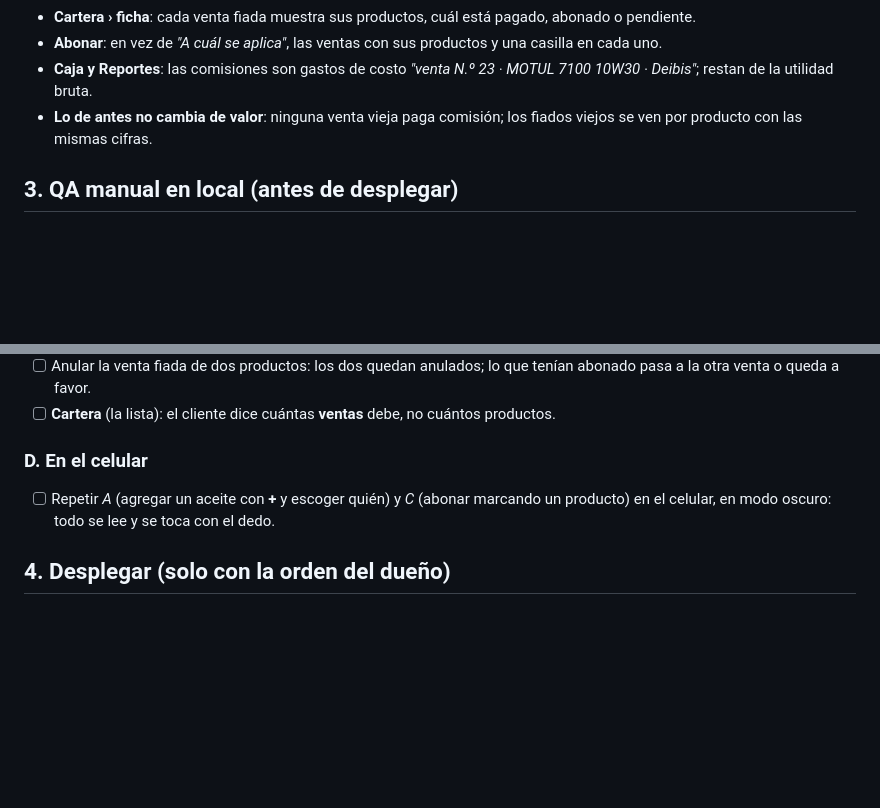
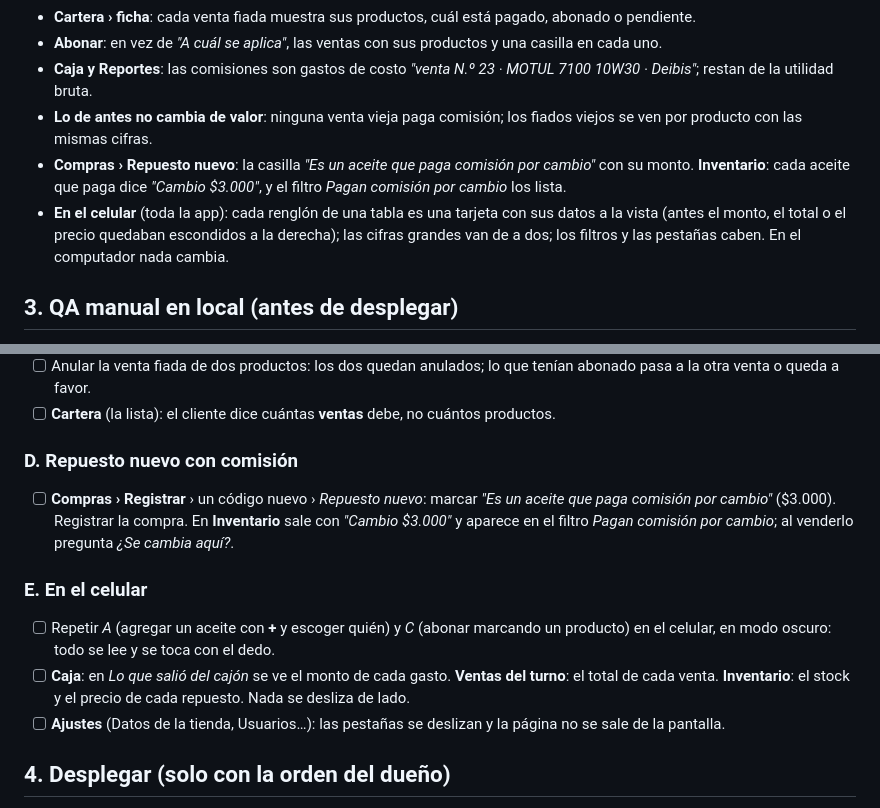
Before and after one commit to andr4dev/Workshop-management-system, a Markdown page: rdmotors/docs/QA_DESPLIEGUE_0015_0016.md, 2 parts joined by grey strips. GitHub-like rendering; blank space fills up the shorter version.

Commit message:
QA del despliegue: la comisión al crear el repuesto y el celular (local, sin subir)
Co-Authored-By: Claude Opus 5.5 <noreply@anthropic.com>

```diff
--- a/rdmotors/docs/QA_DESPLIEGUE_0015_0016.md
+++ b/rdmotors/docs/QA_DESPLIEGUE_0015_0016.md
@@ -31,6 +31,11 @@ abono (spec 0014); el texto se contradice. Se puede arreglar aparte.
   utilidad bruta.
 - **Lo de antes no cambia de valor**: ninguna venta vieja paga comisión; los fiados viejos se ven por producto con las
   mismas cifras.
+- **Compras › Repuesto nuevo**: la casilla *"Es un aceite que paga comisión por cambio"* con su monto. **Inventario**:
+  cada aceite que paga dice *"Cambio $3.000"*, y el filtro *Pagan comisión por cambio* los lista.
+- **En el celular** (toda la app): cada renglón de una tabla es una tarjeta con sus datos a la vista (antes el monto, el
+  total o el precio quedaban escondidos a la derecha); las cifras grandes van de a dos; los filtros y las pestañas caben.
+  En el computador nada cambia.
 
 ## 3. QA manual en local (antes de desplegar)
 
@@ -69,9 +74,17 @@ Marque cada casilla; si algo no da lo esperado, anótelo con la hora.
       a favor.
 - [ ] **Cartera** (la lista): el cliente dice cuántas **ventas** debe, no cuántos productos.
 
-### D. En el celular
+### D. Repuesto nuevo con comisión
+- [ ] **Compras › Registrar** › un código nuevo › *Repuesto nuevo*: marcar *"Es un aceite que paga comisión por cambio"*
+      ($3.000). Registrar la compra. En **Inventario** sale con *"Cambio $3.000"* y aparece en el filtro *Pagan comisión
+      por cambio*; al venderlo pregunta *¿Se cambia aquí?*.
+
+### E. En el celular
 - [ ] Repetir *A* (agregar un aceite con **+** y escoger quién) y *C* (abonar marcando un producto) en el celular, en
       modo oscuro: todo se lee y se toca con el dedo.
+- [ ] **Caja**: en *Lo que salió del cajón* se ve el monto de cada gasto. **Ventas del turno**: el total de cada venta.
+      **Inventario**: el stock y el precio de cada repuesto. Nada se desliza de lado.
+- [ ] **Ajustes** (Datos de la tienda, Usuarios…): las pestañas se deslizan y la página no se sale de la pantalla.
 
 ## 4. Desplegar (solo con la orden del dueño)
 
```
